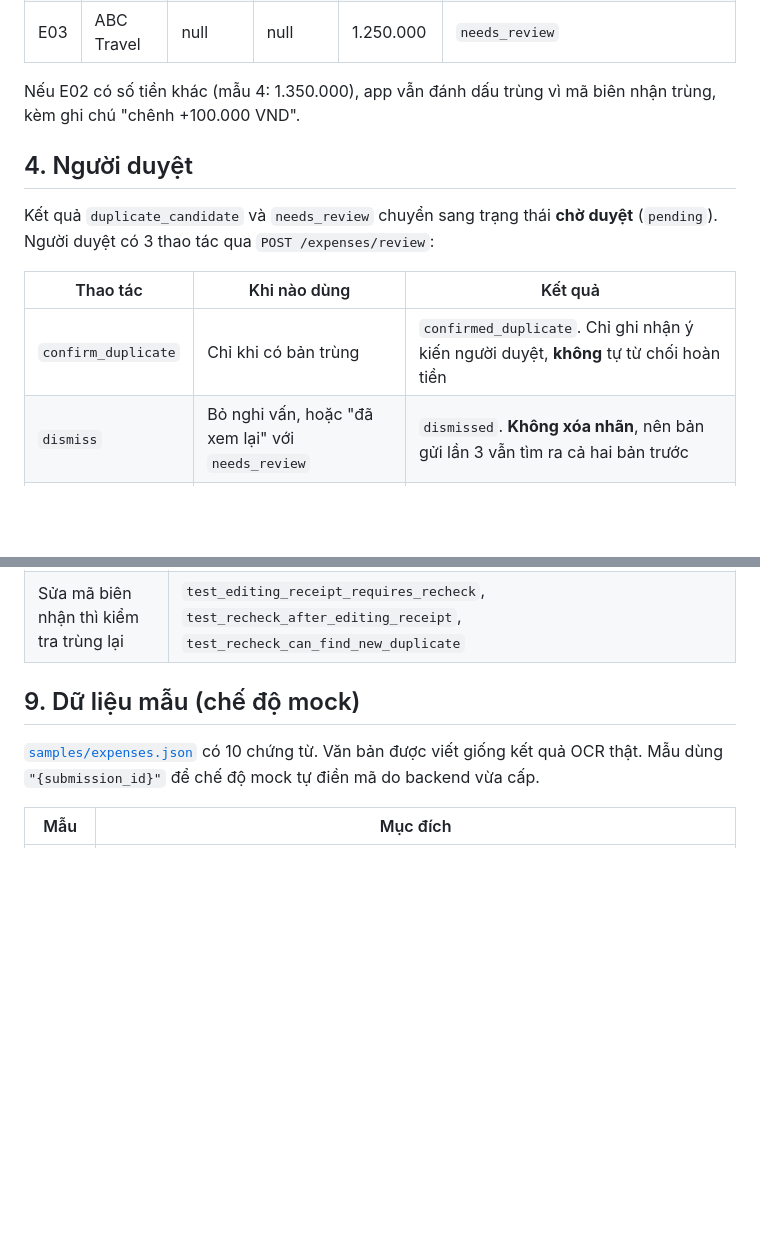
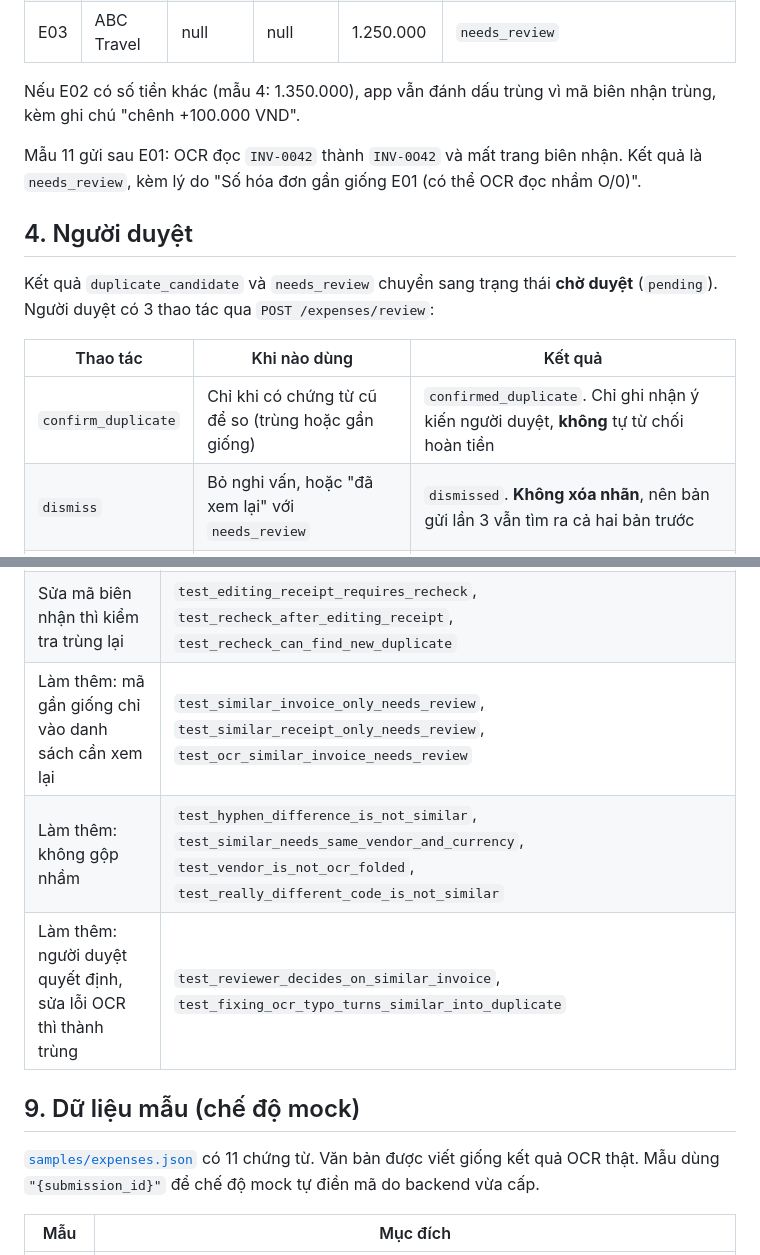
Before and after one commit to anhodev/Gen2-AI-Session4-Exercises, a Markdown page: docs/bai-03-expenses/README.md, 2 parts joined by grey strips. Rendered like a GitHub page; blank space fills up the shorter version.

```diff
--- a/docs/bai-03-expenses/README.md
+++ b/docs/bai-03-expenses/README.md
@@ -125,13 +137,15 @@ Chính thuật toán cũng chặn tiền âm và loại tiền chưa hỗ trợ
 
 Nếu E02 có số tiền khác (mẫu 4: 1.350.000), app vẫn đánh dấu trùng vì mã biên nhận trùng, kèm ghi chú "chênh +100.000 VND".
 
+Mẫu 11 gửi sau E01: OCR đọc `INV-0042` thành `INV-0O42` và mất trang biên nhận. Kết quả là `needs_review`, kèm lý do "Số hóa đơn gần giống E01 (có thể OCR đọc nhầm O/0)".
+
 ## 4. Người duyệt
 
 Kết quả `duplicate_candidate` và `needs_review` chuyển sang trạng thái **chờ duyệt** (`pending`). Người duyệt có 3 thao tác qua `POST /expenses/review`:
 
 | Thao tác | Khi nào dùng | Kết quả |
 |---|---|---|
-| `confirm_duplicate` | Chỉ khi có bản trùng | `confirmed_duplicate`. Chỉ ghi nhận ý kiến người duyệt, **không** tự từ chối hoàn tiền |
+| `confirm_duplicate` | Chỉ khi có chứng từ cũ để so (trùng hoặc gần giống) | `confirmed_duplicate`. Chỉ ghi nhận ý kiến người duyệt, **không** tự từ chối hoàn tiền |
 | `dismiss` | Bỏ nghi vấn, hoặc "đã xem lại" với `needs_review` | `dismissed`. **Không xóa nhãn**, nên bản gửi lần 3 vẫn tìm ra cả hai bản trước |
 | `recheck` | Đã sửa thông tin (ví dụ mã biên nhận) | Bỏ bản cũ khỏi bảng tra cứu, kiểm tra lại bản mới trên dữ liệu mới nhất |
 
@@ -214,10 +228,13 @@ Chạy `cd backend && myenv/bin/python -m pytest -q`. Thuật toán được tes
 | Nút xác nhận hoặc bỏ nghi vấn | `test_confirm_duplicate`, `test_dismiss_suspicion` |
 | Lưu thông tin trước và sau khi người dùng sửa | `test_run_keeps_before_and_after_user_edit`, `test_recheck_after_editing_receipt_logs_before_and_after` |
 | Sửa mã biên nhận thì kiểm tra trùng lại | `test_editing_receipt_requires_recheck`, `test_recheck_after_editing_receipt`, `test_recheck_can_find_new_duplicate` |
+| Làm thêm: mã gần giống chỉ vào danh sách cần xem lại | `test_similar_invoice_only_needs_review`, `test_similar_receipt_only_needs_review`, `test_ocr_similar_invoice_needs_review` |
+| Làm thêm: không gộp nhầm | `test_hyphen_difference_is_not_similar`, `test_similar_needs_same_vendor_and_currency`, `test_vendor_is_not_ocr_folded`, `test_really_different_code_is_not_similar` |
+| Làm thêm: người duyệt quyết định, sửa lỗi OCR thì thành trùng | `test_reviewer_decides_on_similar_invoice`, `test_fixing_ocr_typo_turns_similar_into_duplicate` |
 
 ## 9. Dữ liệu mẫu (chế độ mock)
 
-[`samples/expenses.json`](../../backend/samples/expenses.json) có 10 chứng từ. Văn bản được viết giống kết quả OCR thật. Mẫu dùng `"{submission_id}"` để chế độ mock tự điền mã do backend vừa cấp.
+[`samples/expenses.json`](../../backend/samples/expenses.json) có 11 chứng từ. Văn bản được viết giống kết quả OCR thật. Mẫu dùng `"{submission_id}"` để chế độ mock tự điền mã do backend vừa cấp.
 
 | Mẫu | Mục đích |
 |---|---|
```
Also changed, not shown: other parts of docs/bai-03-expenses/README.md (+28 -11 lines), README.md (+1 -1 lines), docs/bai-03-expenses/images/04-ma-gan-giong.jpg (added), 10 other files.
